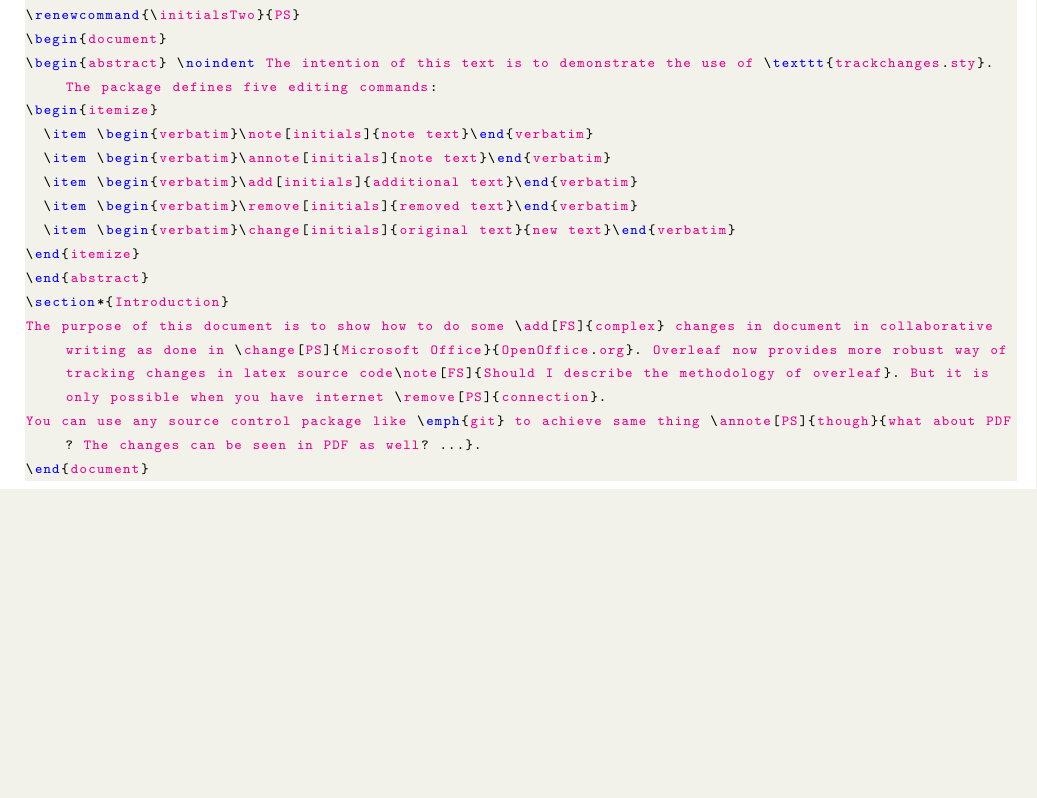
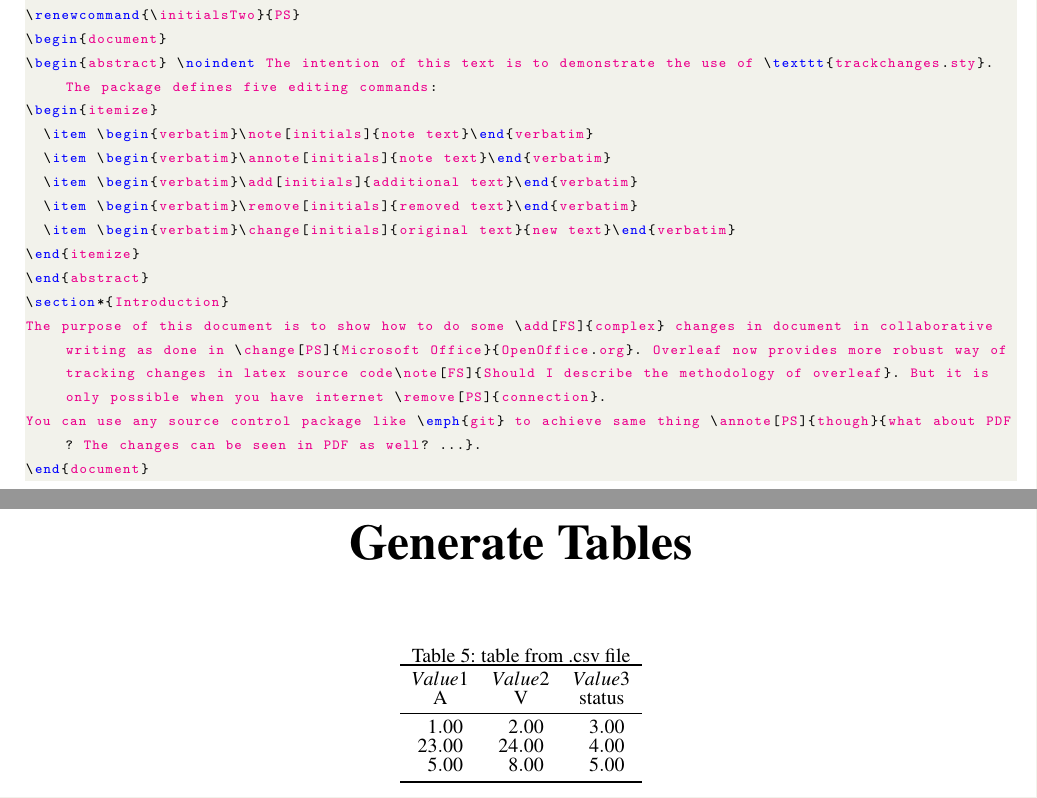
Before and after one commit to AtrCheema/Intro_to_LaTeX, a LaTeX paper (main.tex): part of page 44 of 44 before the commit and two parts of pages 44 and 45 of 46 after it, the two joined at a grey line, cut so that both start at the same text, the shorter picture padded with empty space. Compiled offline with pdfLaTeX.

Commit message:
added pdftable

```diff
--- a/main.tex
+++ b/main.tex
@@ -145,6 +145,16 @@ bottom=10mm
 
 \usepackage[square]{natbib}
 
+% for table generation from csv files
+\usepackage{booktabs} % For \toprule, \midrule and \bottomrule
+\usepackage{siunitx} % Formats the units and values
+\usepackage{pgfplotstable} % Generates table from .csv
+\sisetup{
+  round-mode          = places, % Rounds numbers
+  round-precision     = 2, % to 2 places
+}
+
+
 
 
 
@@ -1623,3 +1633,49 @@ You can use any source control package like \emph{git} to achieve same thing \an
 
 
 
+%%%%%%%%%%%%%%%%%%%%%%%%%%%%%%%%%%%%%%%%%%%%%%%%%%%%%%%%%%%%%%%%%%
+%                    NEW PAGE                                    %
+%                   Generate Tables                              %
+%                                                                %
+%%%%%%%%%%%%%%%%%%%%%%%%%%%%%%%%%%%%%%%%%%%%%%%%%%%%%%%%%%%%%%%%%%
+\newpage
+\begin{tightcenter}
+{\Huge \textbf{Generate Tables}}
+\end{tightcenter}
+
+\begin{table}[h!]
+  \begin{center}
+    \caption{table from .csv file}
+    \label{tablex}
+    \pgfplotstabletypeset[
+      multicolumn names, % allows to have multicolumn names
+      col sep=comma, % the seperator in our .csv file
+      display columns/0/.style={
+		column name=$Value 1$, % name of first column
+		column type={S},string type},  % use siunitx for formatting
+      display columns/1/.style={
+		column name=$Value 2$,
+		column type={S},string type},
+      display columns/2/.style={
+		column name=$Value 3$,
+		column type={S},string type},
+      every head row/.style={
+		before row={\toprule}, % have a rule at top
+		after row={
+			\si{\ampere} & \si{\volt} & status\\ % the units seperated by &
+			\midrule} % rule under units
+			},
+		every last row/.style={after row=\bottomrule}, % rule at bottom
+    ]{table.csv} % filename/path to file
+  \end{center}
+\end{table}
+
+
+
+
+%%%%%%%%%%%%%%%%%%%%%%%%%%%%%%%%%%%%%%%%%%%%%%%%%%%%%%%%%%%%%%%%%%
+%                    NEW PAGE                                    %
+%                   Generate Tables                              %
+%                                                                %
+%%%%%%%%%%%%%%%%%%%%%%%%%%%%%%%%%%%%%%%%%%%%%%%%%%%%%%%%%%%%%%%%%%
+\newpage
```
Also changed, not shown: main.tex (35 more changed lines).
